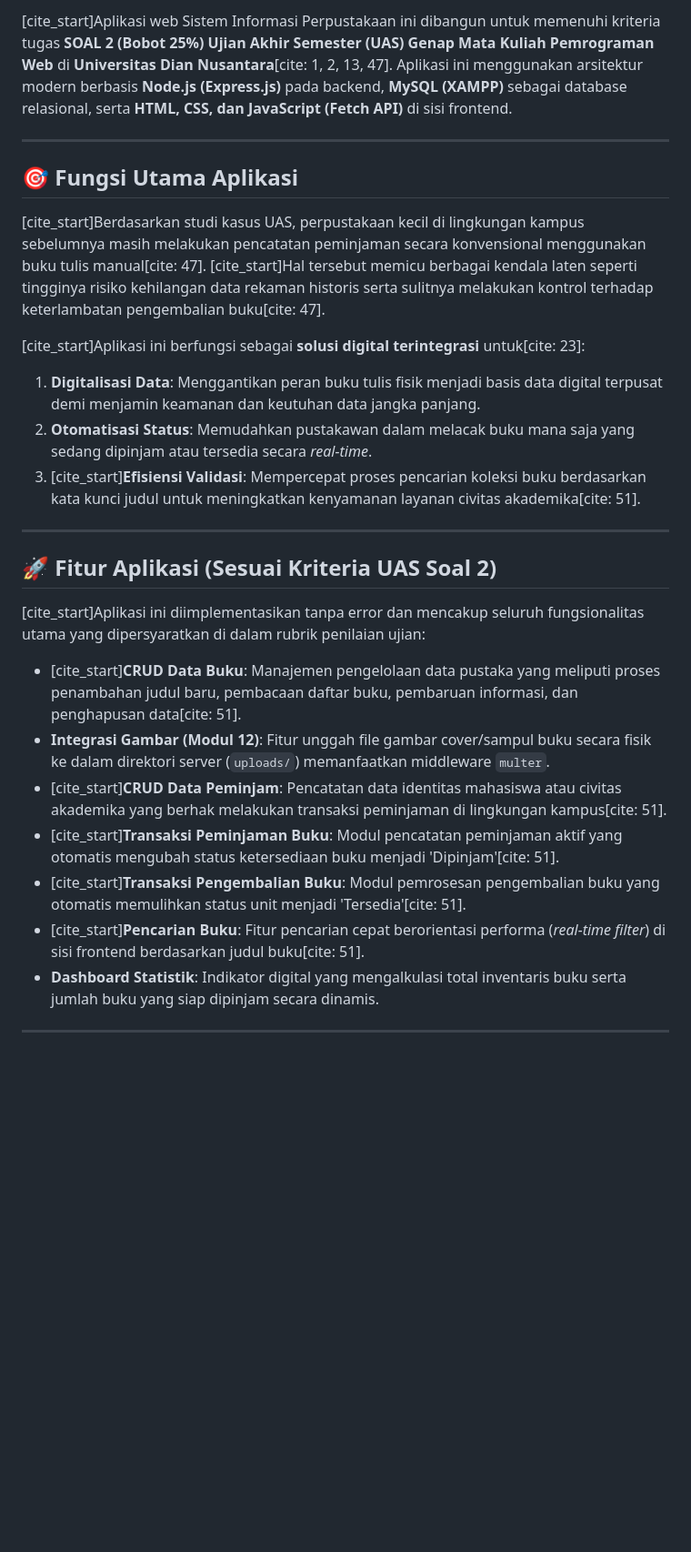
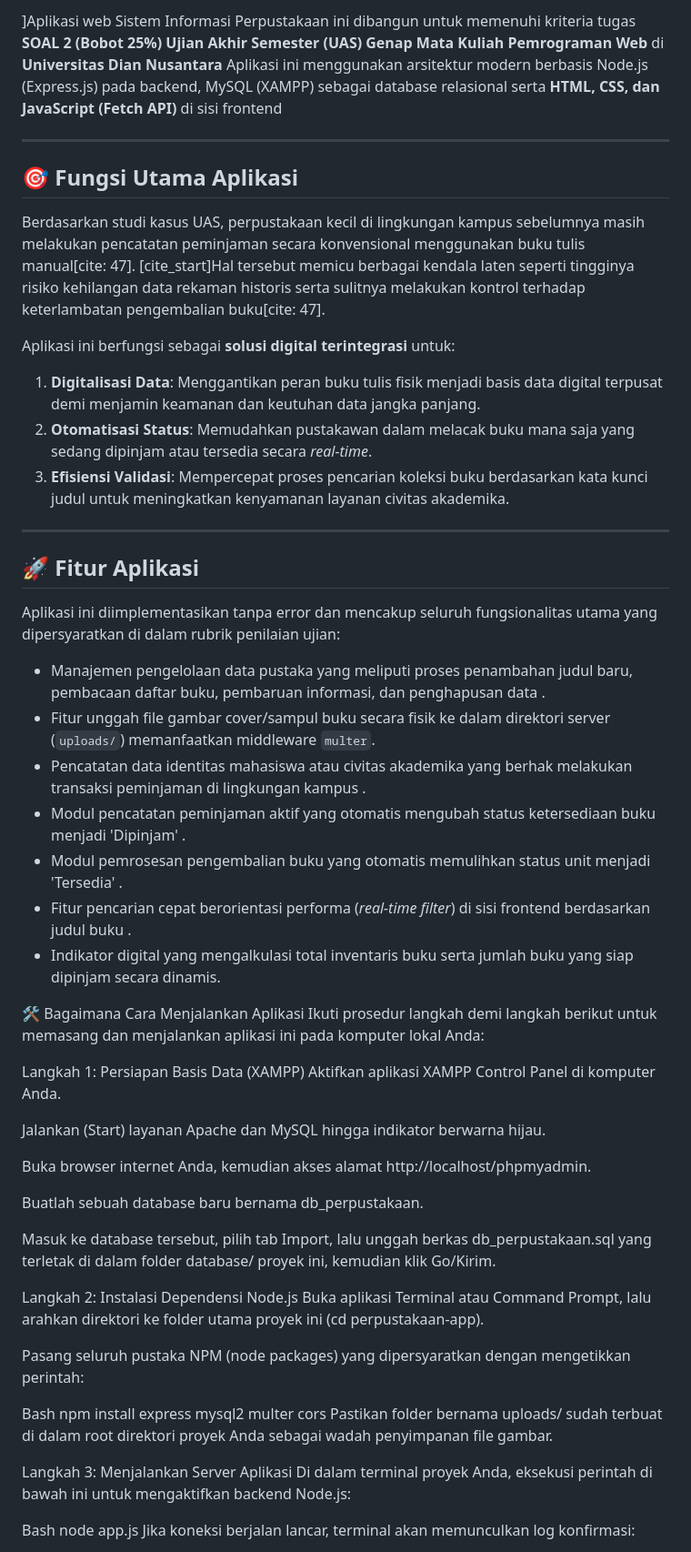
Before and after one commit to ExDELTA64/Tugas-UAS-Pemrograman-WEB-Perpustakaan-, a Markdown page: README.md, the part around one of its changes. Shown at 91% size. GitHub-like rendering; blank space fills up the shorter version.

```diff
--- a/README.md
+++ b/README.md
@@ -1,29 +1,57 @@
-
-[cite_start]Aplikasi web Sistem Informasi Perpustakaan ini dibangun untuk memenuhi kriteria tugas **SOAL 2 (Bobot 25%) Ujian Akhir Semester (UAS) Genap Mata Kuliah Pemrograman Web** di **Universitas Dian Nusantara**[cite: 1, 2, 13, 47]. Aplikasi ini menggunakan arsitektur modern berbasis **Node.js (Express.js)** pada backend, **MySQL (XAMPP)** sebagai database relasional, serta **HTML, CSS, dan JavaScript (Fetch API)** di sisi frontend.
+]Aplikasi web Sistem Informasi Perpustakaan ini dibangun untuk memenuhi kriteria tugas **SOAL 2 (Bobot 25%) Ujian Akhir Semester (UAS) Genap Mata Kuliah Pemrograman Web** di **Universitas Dian Nusantara** Aplikasi ini menggunakan arsitektur modern berbasis Node.js (Express.js) pada backend, MySQL (XAMPP) sebagai database relasional serta **HTML, CSS, dan JavaScript (Fetch API)** di sisi frontend
 
 ---
 
 ## 🎯 Fungsi Utama Aplikasi
 
-[cite_start]Berdasarkan studi kasus UAS, perpustakaan kecil di lingkungan kampus sebelumnya masih melakukan pencatatan peminjaman secara konvensional menggunakan buku tulis manual[cite: 47]. [cite_start]Hal tersebut memicu berbagai kendala laten seperti tingginya risiko kehilangan data rekaman historis serta sulitnya melakukan kontrol terhadap keterlambatan pengembalian buku[cite: 47].
+Berdasarkan studi kasus UAS, perpustakaan kecil di lingkungan kampus sebelumnya masih melakukan pencatatan peminjaman secara konvensional menggunakan buku tulis manual[cite: 47]. [cite_start]Hal tersebut memicu berbagai kendala laten seperti tingginya risiko kehilangan data rekaman historis serta sulitnya melakukan kontrol terhadap keterlambatan pengembalian buku[cite: 47].
 
-[cite_start]Aplikasi ini berfungsi sebagai **solusi digital terintegrasi** untuk[cite: 23]:
+Aplikasi ini berfungsi sebagai **solusi digital terintegrasi** untuk:
 1. **Digitalisasi Data**: Menggantikan peran buku tulis fisik menjadi basis data digital terpusat demi menjamin keamanan dan keutuhan data jangka panjang.
 2. **Otomatisasi Status**: Memudahkan pustakawan dalam melacak buku mana saja yang sedang dipinjam atau tersedia secara *real-time*.
-3. [cite_start]**Efisiensi Validasi**: Mempercepat proses pencarian koleksi buku berdasarkan kata kunci judul untuk meningkatkan kenyamanan layanan civitas akademika[cite: 51].
+3. **Efisiensi Validasi**: Mempercepat proses pencarian koleksi buku berdasarkan kata kunci judul untuk meningkatkan kenyamanan layanan civitas akademika.
 
 ---
 
-## 🚀 Fitur Aplikasi (Sesuai Kriteria UAS Soal 2)
+## 🚀 Fitur Aplikasi
 
-[cite_start]Aplikasi ini diimplementasikan tanpa error dan mencakup seluruh fungsionalitas utama yang dipersyaratkan di dalam rubrik penilaian ujian:
+Aplikasi ini diimplementasikan tanpa error dan mencakup seluruh fungsionalitas utama yang dipersyaratkan di dalam rubrik penilaian ujian:
 
-* [cite_start]**CRUD Data Buku**: Manajemen pengelolaan data pustaka yang meliputi proses penambahan judul baru, pembacaan daftar buku, pembaruan informasi, dan penghapusan data[cite: 51].
-* **Integrasi Gambar (Modul 12)**: Fitur unggah file gambar cover/sampul buku secara fisik ke dalam direktori server (`uploads/`) memanfaatkan middleware `multer`.
-* [cite_start]**CRUD Data Peminjam**: Pencatatan data identitas mahasiswa atau civitas akademika yang berhak melakukan transaksi peminjaman di lingkungan kampus[cite: 51].
-* [cite_start]**Transaksi Peminjaman Buku**: Modul pencatatan peminjaman aktif yang otomatis mengubah status ketersediaan buku menjadi 'Dipinjam'[cite: 51].
-* [cite_start]**Transaksi Pengembalian Buku**: Modul pemrosesan pengembalian buku yang otomatis memulihkan status unit menjadi 'Tersedia'[cite: 51].
-* [cite_start]**Pencarian Buku**: Fitur pencarian cepat berorientasi performa (*real-time filter*) di sisi frontend berdasarkan judul buku[cite: 51].
-* **Dashboard Statistik**: Indikator digital yang mengalkulasi total inventaris buku serta jumlah buku yang siap dipinjam secara dinamis.
+*  Manajemen pengelolaan data pustaka yang meliputi proses penambahan judul baru, pembacaan daftar buku, pembaruan informasi, dan penghapusan data .
+*  Fitur unggah file gambar cover/sampul buku secara fisik ke dalam direktori server (`uploads/`) memanfaatkan middleware `multer`.
+*  Pencatatan data identitas mahasiswa atau civitas akademika yang berhak melakukan transaksi peminjaman di lingkungan kampus .
+*  Modul pencatatan peminjaman aktif yang otomatis mengubah status ketersediaan buku menjadi 'Dipinjam' .
+*  Modul pemrosesan pengembalian buku yang otomatis memulihkan status unit menjadi 'Tersedia' .
+*  Fitur pencarian cepat berorientasi performa (*real-time filter*) di sisi frontend berdasarkan judul buku .
+*  Indikator digital yang mengalkulasi total inventaris buku serta jumlah buku yang siap dipinjam secara dinamis.
 
----
+🛠️ Bagaimana Cara Menjalankan Aplikasi
+Ikuti prosedur langkah demi langkah berikut untuk memasang dan menjalankan aplikasi ini pada komputer lokal Anda:
+
+Langkah 1: Persiapan Basis Data (XAMPP)
+Aktifkan aplikasi XAMPP Control Panel di komputer Anda.
+
+Jalankan (Start) layanan Apache dan MySQL hingga indikator berwarna hijau.
+
+Buka browser internet Anda, kemudian akses alamat http://localhost/phpmyadmin.
+
+Buatlah sebuah database baru bernama db_perpustakaan.
+
+Masuk ke database tersebut, pilih tab Import, lalu unggah berkas db_perpustakaan.sql yang terletak di dalam folder database/ proyek ini, kemudian klik Go/Kirim.
+
+Langkah 2: Instalasi Dependensi Node.js
+Buka aplikasi Terminal atau Command Prompt, lalu arahkan direktori ke folder utama proyek ini (cd perpustakaan-app).
+
+Pasang seluruh pustaka NPM (node packages) yang dipersyaratkan dengan mengetikkan perintah:
+
+Bash
+npm install express mysql2 multer cors
+Pastikan folder bernama uploads/ sudah terbuat di dalam root direktori proyek Anda sebagai wadah penyimpanan file gambar.
+
+Langkah 3: Menjalankan Server Aplikasi
+Di dalam terminal proyek Anda, eksekusi perintah di bawah ini untuk mengaktifkan backend Node.js:
+
+Bash
+node app.js
+Jika koneksi berjalan lancar, terminal akan memunculkan log konfirmasi:
+
```
Also changed, not shown: other parts of README.md (+8 -0 lines).
